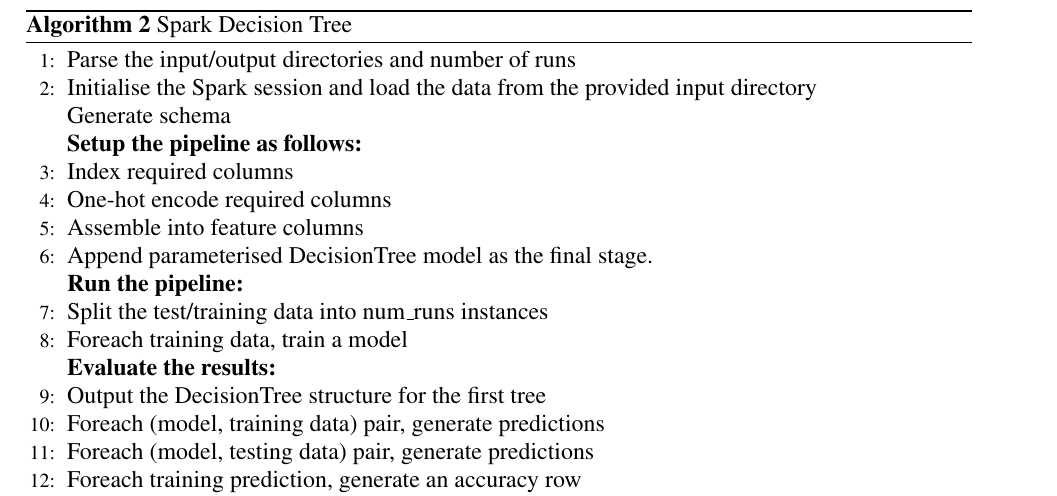
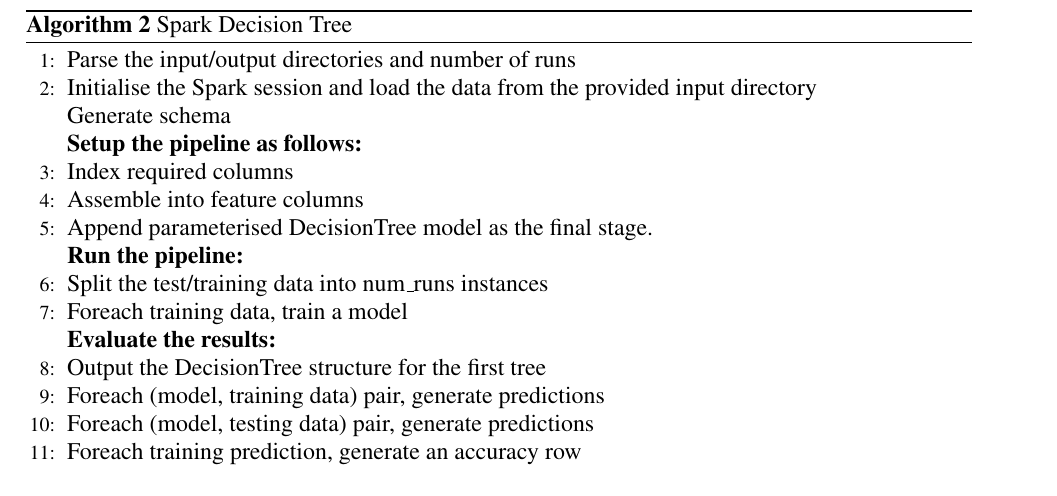
Before and after one commit to Nombringer/AIML-429-Group-Project, a LaTeX document (report/Report.tex): part of page 2 of 8, cut so that both start at the same text. Compiled offline with pdfLaTeX.

Commit message:
DecisionTree doesn't 1-hot features.

```diff
--- a/report/Report.tex
+++ b/report/Report.tex
@@ -72,7 +72,6 @@
 \Statex \textbf{Setup the pipeline as follows:}
 
 \State Index required columns
-\State One-hot encode required columns
 \State Assemble into feature columns
 \State Append parameterised DecisionTree model as the final stage.
 \Statex \textbf{Run the pipeline:}
```
Also changed, not shown: report/Report.pdf.
